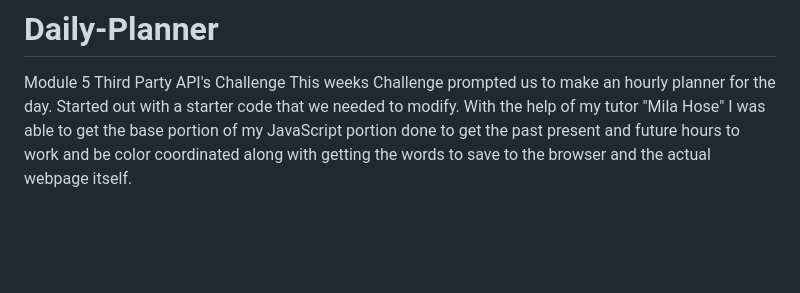
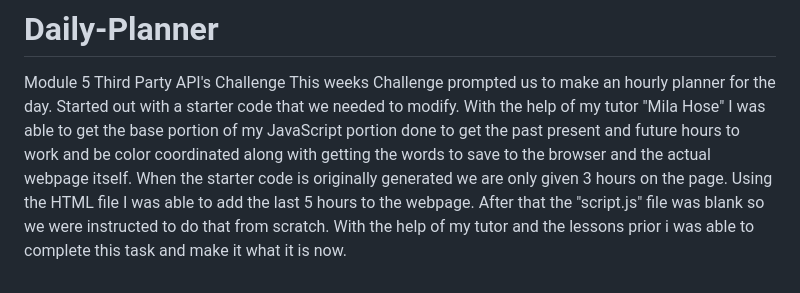
Before and after one commit to dkopac/Daily-Planner, a Markdown page: README.md, the part around the change. GitHub-like rendering; blank space fills up the shorter version.

```diff
--- a/README.md
+++ b/README.md
@@ -2,3 +2,4 @@
 
 Module 5 Third Party API's Challenge
 This weeks Challenge prompted us to make an hourly planner for the day. Started out with a starter code that we needed to modify. With the help of my tutor "Mila Hose" I was able to get the base portion of my JavaScript portion done to get the past present and future hours to work and be color coordinated along with getting the words to save to the browser and the actual webpage itself.
+When the starter code is originally generated we are only given 3 hours on the page. Using the HTML file I was able to add the last 5 hours to the webpage. After that the "script.js" file was blank so we were instructed to do that from scratch. With the help of my tutor and the lessons prior i was able to complete this task and make it what it is now.
```
Also changed, not shown: assets/images/Animation.gif (added), 4 other files.
